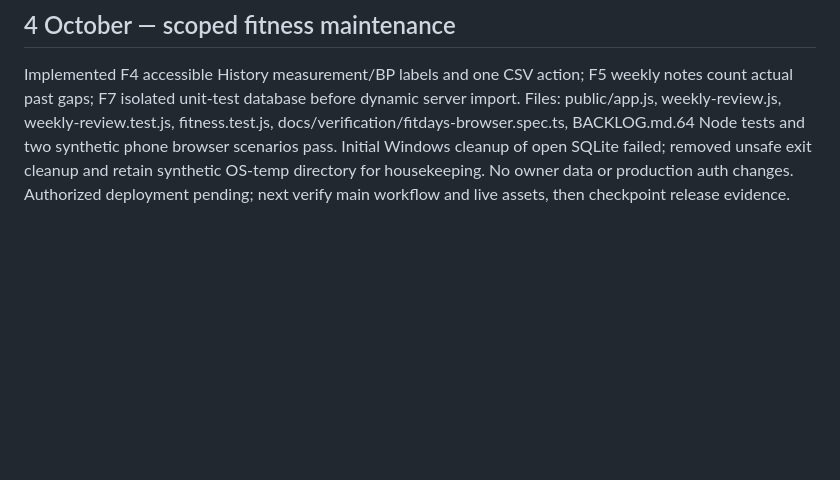
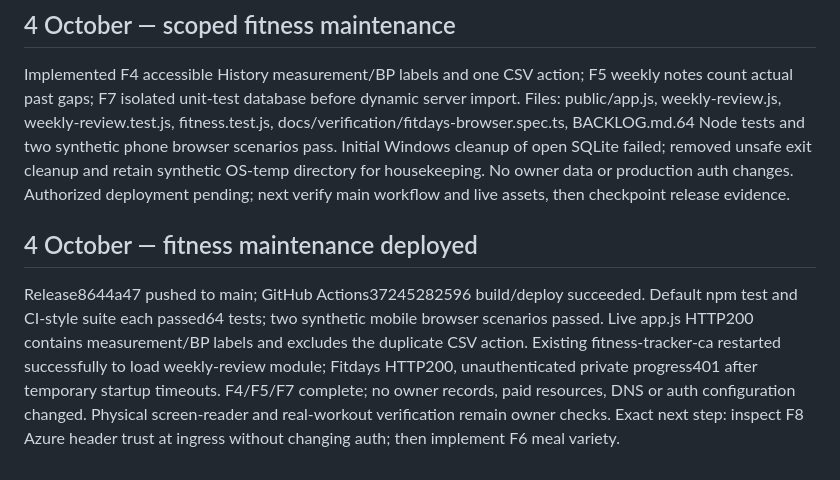
Before and after one commit to Caryourday96/fitness-tracker, a Markdown page: CODEX_PROGRESS.md, the part around the change. Drawn GitHub-style; blank space fills up the shorter version.

Commit message:
Record verified fitness maintenance deployment [skip ci]

```diff
--- a/CODEX_PROGRESS.md
+++ b/CODEX_PROGRESS.md
@@ -461,3 +461,7 @@ Code54c96fc8c3e9c58b35e2a18cda33dd9136088f30; GitHub Actions37241979733 success.
 
 ## 4 October — scoped fitness maintenance
 Implemented F4 accessible History measurement/BP labels and one CSV action; F5 weekly notes count actual past gaps; F7 isolated unit-test database before dynamic server import. Files: public/app.js, weekly-review.js, weekly-review.test.js, fitness.test.js, docs/verification/fitdays-browser.spec.ts, BACKLOG.md.64 Node tests and two synthetic phone browser scenarios pass. Initial Windows cleanup of open SQLite failed; removed unsafe exit cleanup and retain synthetic OS-temp directory for housekeeping. No owner data or production auth changes. Authorized deployment pending; next verify main workflow and live assets, then checkpoint release evidence.
+
+
+## 4 October — fitness maintenance deployed
+Release8644a47 pushed to main; GitHub Actions37245282596 build/deploy succeeded. Default npm test and CI-style suite each passed64 tests; two synthetic mobile browser scenarios passed. Live app.js HTTP200 contains measurement/BP labels and excludes the duplicate CSV action. Existing fitness-tracker-ca restarted successfully to load weekly-review module; Fitdays HTTP200, unauthenticated private progress401 after temporary startup timeouts. F4/F5/F7 complete; no owner records, paid resources, DNS or auth configuration changed. Physical screen-reader and real-workout verification remain owner checks. Exact next step: inspect F8 Azure header trust at ingress without changing auth; then implement F6 meal variety.
```
Also changed, not shown: BACKLOG.md (+1 -1 lines).
